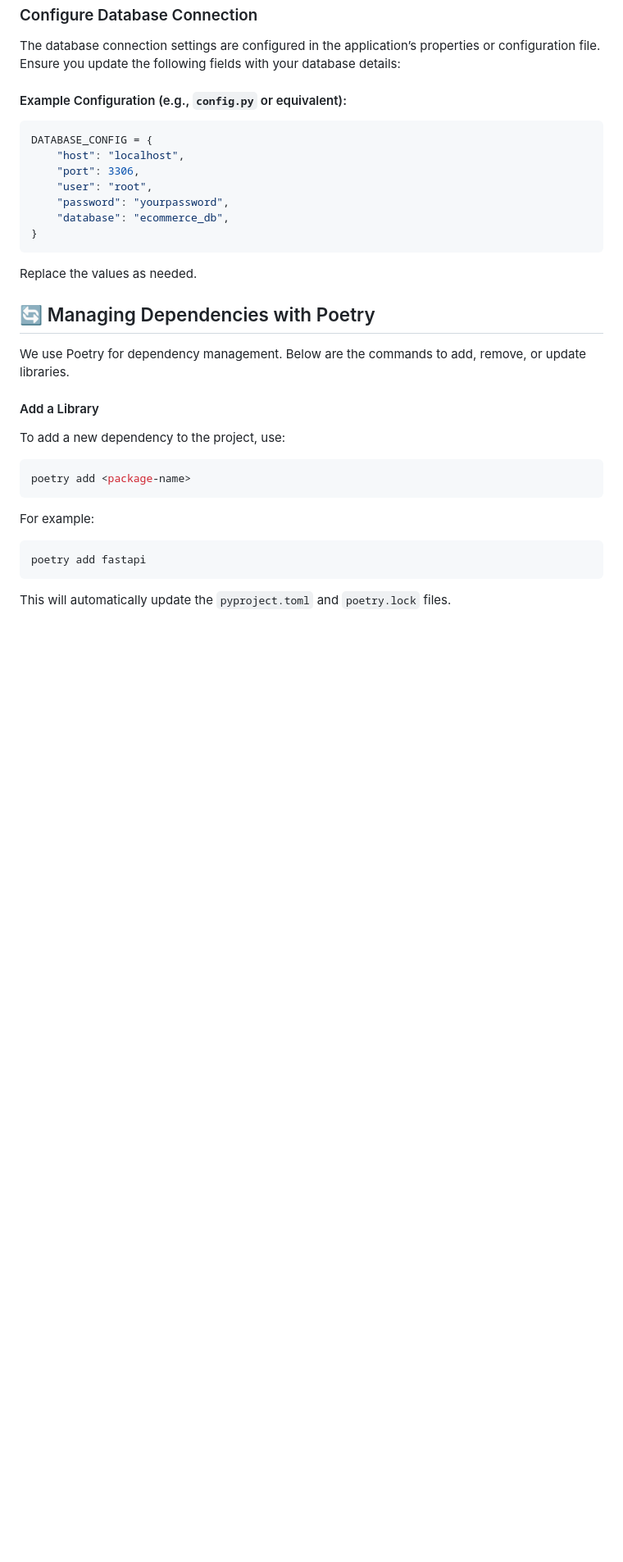
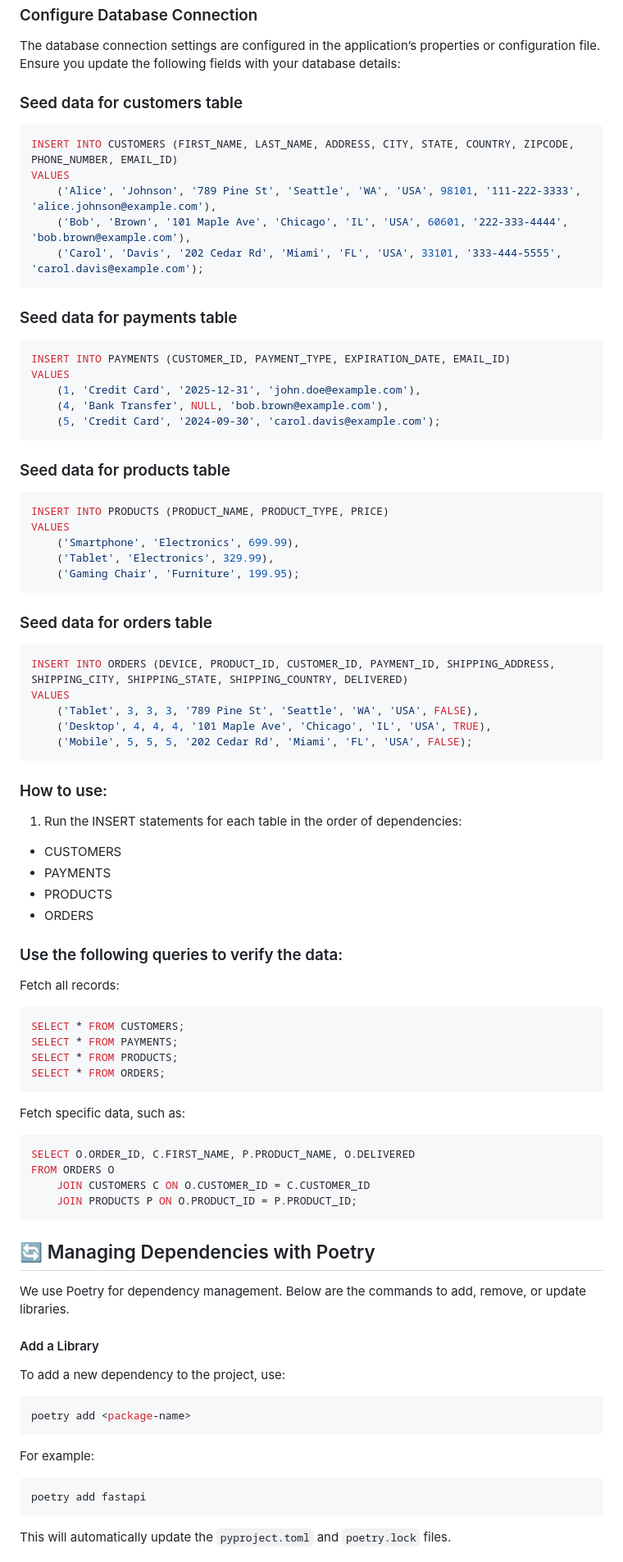
Before and after one commit to sazalila39/MyStudentManagementAPI, a Markdown page: README.md, the part around the change. Shown at 82% size. Rendered like a GitHub page; blank space fills up the shorter version.

````diff
--- a/README.md
+++ b/README.md
@@ -85,18 +85,63 @@ Replace <username> with your MySQL username. You'll be prompted for your passwor
 ### Configure Database Connection
 The database connection settings are configured in the application’s properties or configuration file. Ensure you update the following fields with your database details:
 
-#### Example Configuration (e.g., `config.py` or equivalent):
-```python
-DATABASE_CONFIG = {
-    "host": "localhost",
-    "port": 3306,
-    "user": "root",
-    "password": "yourpassword",
-    "database": "ecommerce_db",
-}
+### Seed data for customers table
+```bash
+INSERT INTO CUSTOMERS (FIRST_NAME, LAST_NAME, ADDRESS, CITY, STATE, COUNTRY, ZIPCODE, PHONE_NUMBER, EMAIL_ID)
+VALUES
+    ('Alice', 'Johnson', '789 Pine St', 'Seattle', 'WA', 'USA', 98101, '111-222-3333', 'alice.johnson@example.com'),
+    ('Bob', 'Brown', '101 Maple Ave', 'Chicago', 'IL', 'USA', 60601, '222-333-4444', 'bob.brown@example.com'),
+    ('Carol', 'Davis', '202 Cedar Rd', 'Miami', 'FL', 'USA', 33101, '333-444-5555', 'carol.davis@example.com');
 ```
-Replace the values as needed.
 
+### Seed data for payments table
+```bash
+INSERT INTO PAYMENTS (CUSTOMER_ID, PAYMENT_TYPE, EXPIRATION_DATE, EMAIL_ID)
+VALUES
+    (1, 'Credit Card', '2025-12-31', 'john.doe@example.com'),
+    (4, 'Bank Transfer', NULL, 'bob.brown@example.com'),
+    (5, 'Credit Card', '2024-09-30', 'carol.davis@example.com');
+```
+
+### Seed data for products table
+```bash
+INSERT INTO PRODUCTS (PRODUCT_NAME, PRODUCT_TYPE, PRICE)
+VALUES
+    ('Smartphone', 'Electronics', 699.99),
+    ('Tablet', 'Electronics', 329.99),
+    ('Gaming Chair', 'Furniture', 199.95);
+```
+
+### Seed data for orders table
+```bash
+INSERT INTO ORDERS (DEVICE, PRODUCT_ID, CUSTOMER_ID, PAYMENT_ID, SHIPPING_ADDRESS, SHIPPING_CITY, SHIPPING_STATE, SHIPPING_COUNTRY, DELIVERED)
+VALUES
+    ('Tablet', 3, 3, 3, '789 Pine St', 'Seattle', 'WA', 'USA', FALSE),
+    ('Desktop', 4, 4, 4, '101 Maple Ave', 'Chicago', 'IL', 'USA', TRUE),
+    ('Mobile', 5, 5, 5, '202 Cedar Rd', 'Miami', 'FL', 'USA', FALSE);
+```
+### How to use:
+1. Run the INSERT statements for each table in the order of dependencies:
+- CUSTOMERS
+- PAYMENTS
+- PRODUCTS
+- ORDERS
+
+### Use the following queries to verify the data:
+Fetch all records:
+```bash
+SELECT * FROM CUSTOMERS;
+SELECT * FROM PAYMENTS;
+SELECT * FROM PRODUCTS;
+SELECT * FROM ORDERS;
+```
+Fetch specific data, such as:
+```bash
+SELECT O.ORDER_ID, C.FIRST_NAME, P.PRODUCT_NAME, O.DELIVERED
+FROM ORDERS O
+    JOIN CUSTOMERS C ON O.CUSTOMER_ID = C.CUSTOMER_ID
+    JOIN PRODUCTS P ON O.PRODUCT_ID = P.PRODUCT_ID;
+```
 
 ##  🔄 Managing Dependencies with Poetry
 
````
